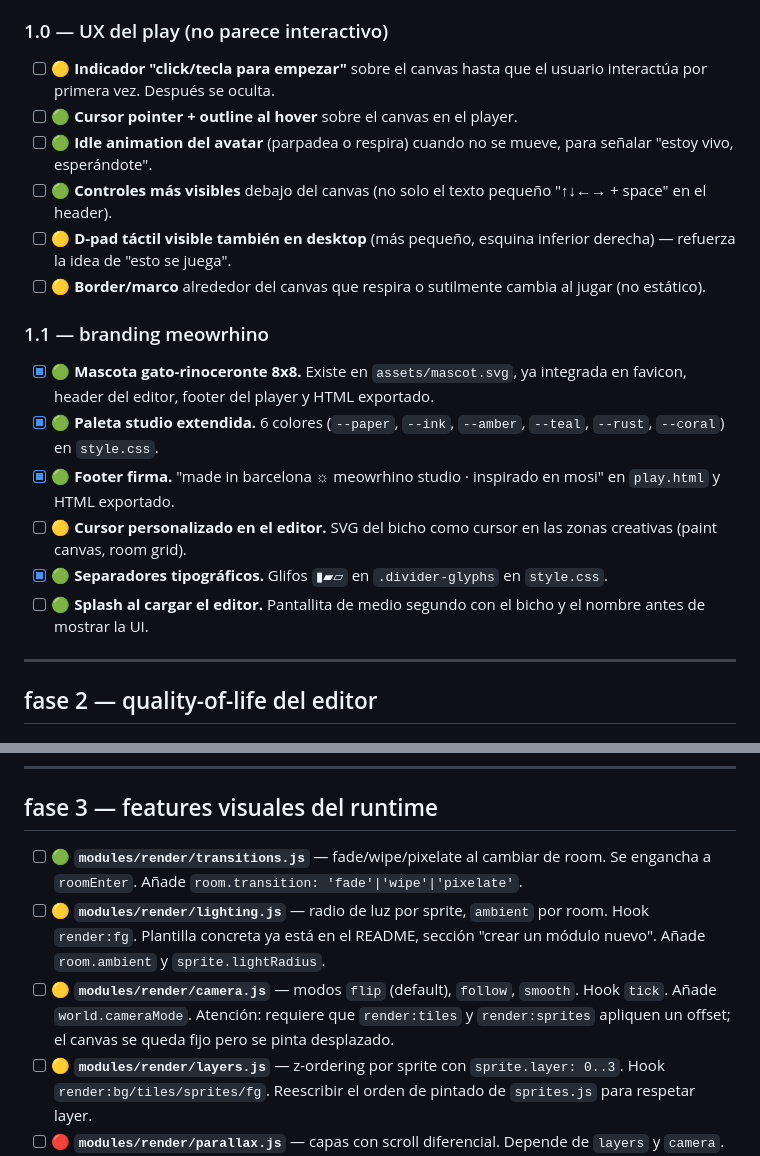
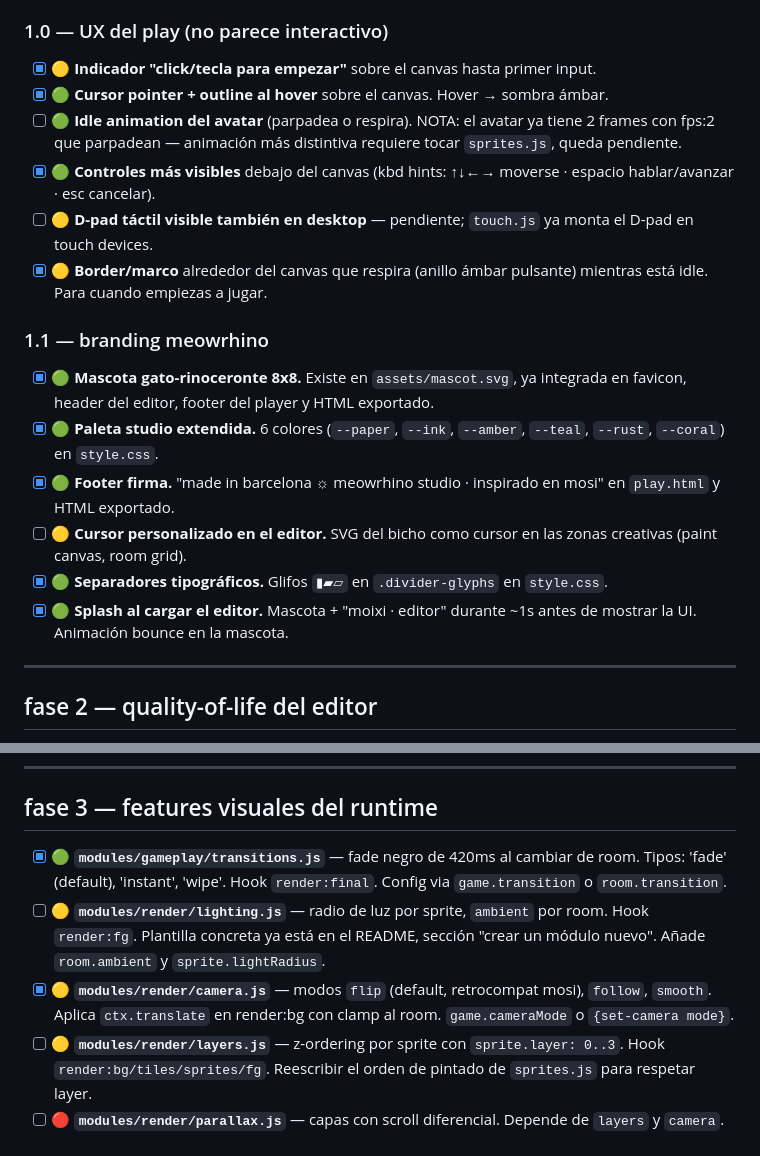
Before and after one commit to meowrhino/moixi, a Markdown page: ROADMAP.md, 2 parts joined by grey strips. Rendered like a GitHub page.

Commit message:
docs(roadmap): marcar F1.0 (UX play), F1.1 splash, F3.1 camera, F3.3 transitions como [x]
Resumen de lo completado en la sesión:

F1.0 — UX del play:
✓ Overlay "click para empezar" sobre canvas
✓ Cursor pointer + hover ámbar
✓ Controles visibles bajo canvas (kbd hints)
✓ Anillo que respira en idle
⏸ Idle animation del avatar (requiere tocar sprites.js)
⏸ D-pad visible en desktop (decisión UX pendiente)

F1.1 — branding:
✓ Splash editor con mascota + "moixi · editor"
⏸ Cursor SVG custom en zonas creativas

F3 — visuales runtime:
✓ Camera follow/smooth (modules/render/camera.js)
✓ Transitions fade/wipe (modules/gameplay/transitions.js)
○ Lighting, parallax, partículas, layers — pendientes

Co-Authored-By: Claude Opus 4.7 <noreply@anthropic.com>

```diff
--- a/ROADMAP.md
+++ b/ROADMAP.md
@@ -32,12 +32,12 @@
 
 ### 1.0 — UX del play (no parece interactivo)
 
-- [ ] 🟡 **Indicador "click/tecla para empezar"** sobre el canvas hasta que el usuario interactúa por primera vez. Después se oculta.
-- [ ] 🟢 **Cursor pointer + outline al hover** sobre el canvas en el player.
-- [ ] 🟢 **Idle animation del avatar** (parpadea o respira) cuando no se mueve, para señalar "estoy vivo, esperándote".
-- [ ] 🟢 **Controles más visibles** debajo del canvas (no solo el texto pequeño "↑↓←→ + space" en el header).
-- [ ] 🟡 **D-pad táctil visible también en desktop** (más pequeño, esquina inferior derecha) — refuerza la idea de "esto se juega".
-- [ ] 🟡 **Border/marco** alrededor del canvas que respira o sutilmente cambia al jugar (no estático).
+- [x] 🟡 **Indicador "click/tecla para empezar"** sobre el canvas hasta primer input.
+- [x] 🟢 **Cursor pointer + outline al hover** sobre el canvas. Hover → sombra ámbar.
+- [ ] 🟢 **Idle animation del avatar** (parpadea o respira). NOTA: el avatar ya tiene 2 frames con fps:2 que parpadean — animación más distintiva requiere tocar `sprites.js`, queda pendiente.
+- [x] 🟢 **Controles más visibles** debajo del canvas (kbd hints: ↑↓←→ moverse · espacio hablar/avanzar · esc cancelar).
+- [ ] 🟡 **D-pad táctil visible también en desktop** — pendiente; `touch.js` ya monta el D-pad en touch devices.
+- [x] 🟡 **Border/marco** alrededor del canvas que respira (anillo ámbar pulsante) mientras está idle. Para cuando empiezas a jugar.
 
 ### 1.1 — branding meowrhino
 
@@ -46,7 +46,7 @@
 - [x] 🟢 **Footer firma.** "made in barcelona ☼ meowrhino studio · inspirado en mosi" en `play.html` y HTML exportado.
 - [ ] 🟡 **Cursor personalizado en el editor.** SVG del bicho como cursor en las zonas creativas (paint canvas, room grid).
 - [x] 🟢 **Separadores tipográficos.** Glifos `▮▰▱` en `.divider-glyphs` en `style.css`.
-- [ ] 🟢 **Splash al cargar el editor.** Pantallita de medio segundo con el bicho y el nombre antes de mostrar la UI.
+- [x] 🟢 **Splash al cargar el editor.** Mascota + "moixi · editor" durante ~1s antes de mostrar la UI. Animación bounce en la mascota.
 
 ---
 
@@ -64,9 +64,9 @@
 
 ## fase 3 — features visuales del runtime
 
-- [ ] 🟢 **`modules/render/transitions.js`** — fade/wipe/pixelate al cambiar de room. Se engancha a `roomEnter`. Añade `room.transition: 'fade'|'wipe'|'pixelate'`.
+- [x] 🟢 **`modules/gameplay/transitions.js`** — fade negro de 420ms al cambiar de room. Tipos: 'fade' (default), 'instant', 'wipe'. Hook `render:final`. Config via `game.transition` o `room.transition`.
 - [ ] 🟡 **`modules/render/lighting.js`** — radio de luz por sprite, `ambient` por room. Hook `render:fg`. Plantilla concreta ya está en el README, sección "crear un módulo nuevo". Añade `room.ambient` y `sprite.lightRadius`.
-- [ ] 🟡 **`modules/render/camera.js`** — modos `flip` (default), `follow`, `smooth`. Hook `tick`. Añade `world.cameraMode`. Atención: requiere que `render:tiles` y `render:sprites` apliquen un offset; el canvas se queda fijo pero se pinta desplazado.
+- [x] 🟡 **`modules/render/camera.js`** — modos `flip` (default, retrocompat mosi), `follow`, `smooth`. Aplica `ctx.translate` en render:bg con clamp al room. `game.cameraMode` o `{set-camera mode}`.
 - [ ] 🟡 **`modules/render/layers.js`** — z-ordering por sprite con `sprite.layer: 0..3`. Hook `render:bg/tiles/sprites/fg`. Reescribir el orden de pintado de `sprites.js` para respetar layer.
 - [ ] 🔴 **`modules/render/parallax.js`** — capas con scroll diferencial. Depende de `layers` y `camera`. Añade `layer.parallax: 0..1`.
 - [ ] 🟡 **`modules/render/particles.js`** — sistema simple. Hook `render:sprites`, `tick`. Funciones de script `{emit kind x y}`, `{emit-burst kind x y}`.
```
